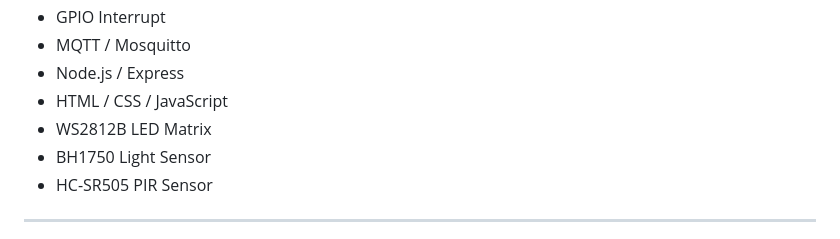
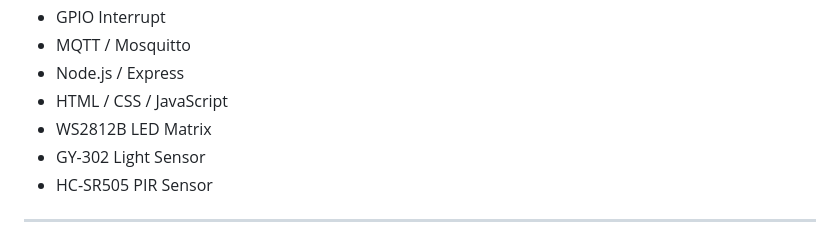
Before and after one commit to Suzanne0611/smart-space-lighting-system, a Markdown page: README.md, the part around one of its changes. GitHub-like rendering.

Commit message:
Replace BH1750 with GY-302 Light Sensor in README

```diff
--- a/README.md
+++ b/README.md
@@ -35,7 +35,7 @@ The initial version focused on building a minimal UART-based control pipeline, w
 - Node.js / Express
 - HTML / CSS / JavaScript
 - WS2812B LED Matrix
-- BH1750 Light Sensor
+- GY-302 Light Sensor
 - HC-SR505 PIR Sensor
 
 ---
```
Also changed, not shown: other parts of README.md (+1 -1 lines).
